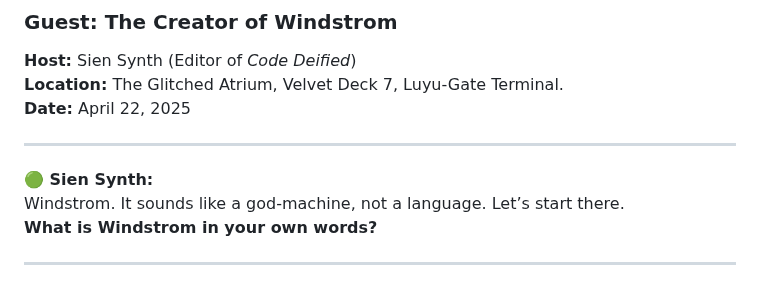
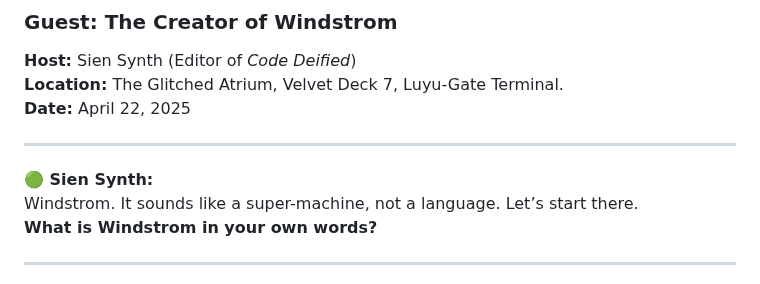
Before and after one commit to JoeySoprano420/WindstromXCode, a Markdown page: ReadMe.md, the part around the change. Rendered like a GitHub page.

```diff
--- a/ReadMe.md
+++ b/ReadMe.md
@@ -13,7 +13,7 @@ Absolutely. Here's a **full-length immersive interview** between an elite techno
 ---
 
 **🟢 Sien Synth:**
-Windstrom. It sounds like a god-machine, not a language. Let’s start there.
+Windstrom. It sounds like a super-machine, not a language. Let’s start there.
 **What is Windstrom in your own words?**
 
 ---
```
